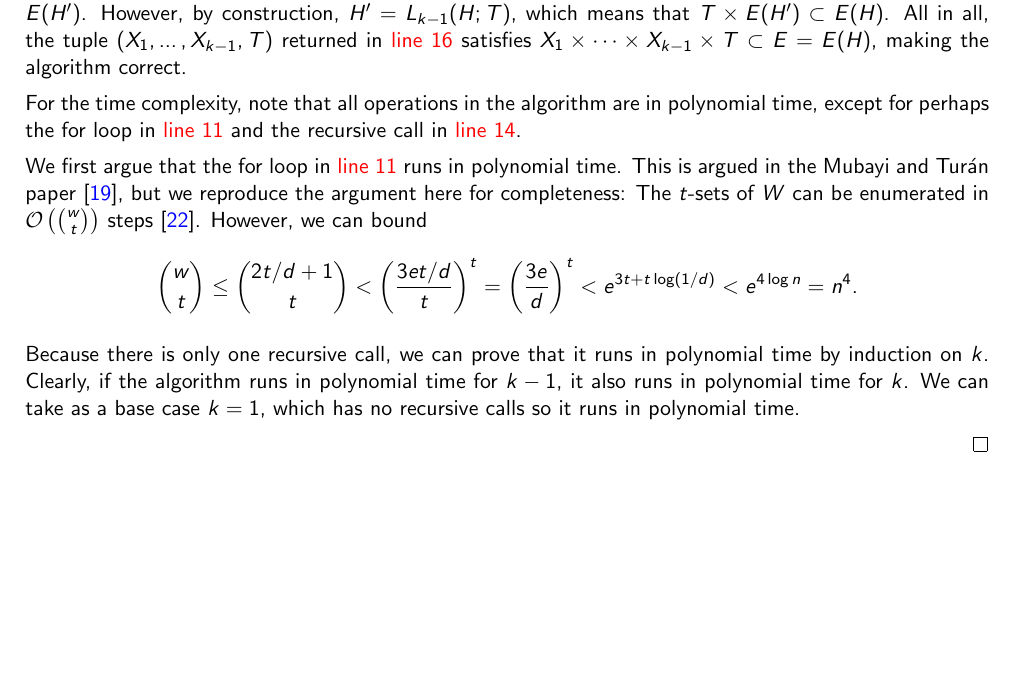
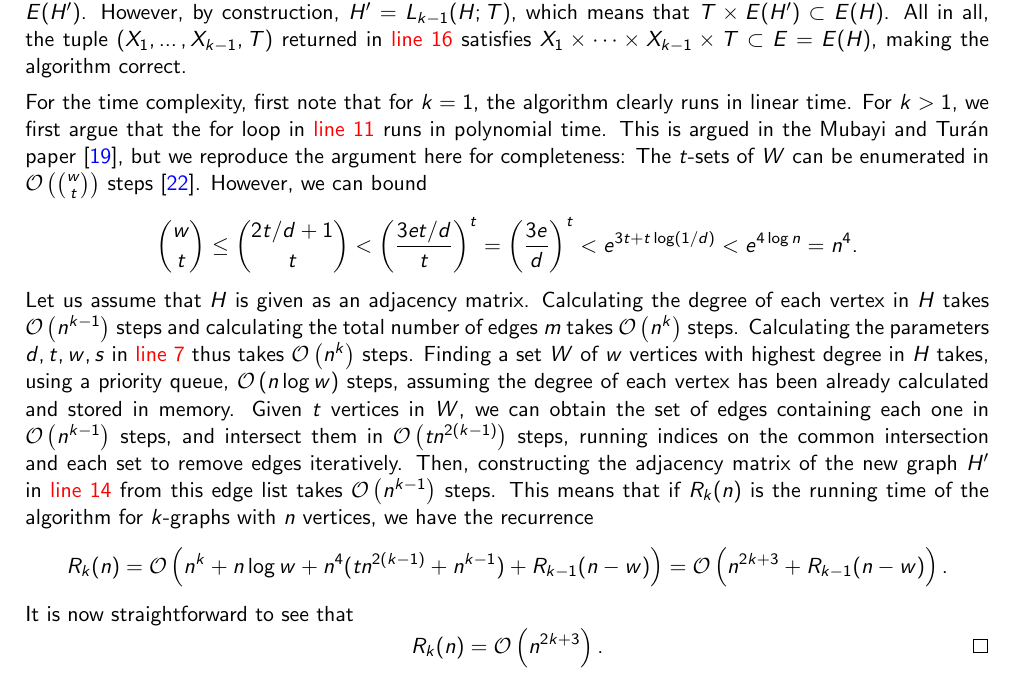
Before and after one commit to ferranEspuna/TFM, a LaTeX thesis (src/thesis.tex, which reads src/sections/algorithm.tex): part of page 38 of 44, cut so that both start at the same text, the shorter picture padded with empty space. Compiled offline with pdfLaTeX.

Commit message:
more detail on the algorithm proof of polynomiality

```diff
--- a/src/sections/algorithm.tex
+++ b/src/sections/algorithm.tex
@@ -554,10 +554,9 @@ All in all, we can now state our main theorem.
         All in all, the tuple $(X_1, \dots, X_{k-1}, T)$ returned in~\cref{line:return}
         satisfies $X_1 \times \dots \times X_{k-1} \times T \subset E = E(H)$, making the algorithm correct.
 
-        For the time complexity, note that all operations in the algorithm are in polynomial time, % TODO: check this
-        except for perhaps the for loop in~\cref{line:for} and the recursive call in~\cref{line:rec_call}.
-
-        We first argue that the for loop in~\cref{line:for} runs in polynomial time.
+        For the time complexity,
+        first note that for $k = 1$, the algorithm clearly runs in linear time.
+        For $k > 1$, we first argue that the for loop in~\cref{line:for} runs in polynomial time.
         This is argued in the Mubayi and Turán paper~\cite{MUBAYI2010174},
         but we reproduce the argument here for completeness:
         The $t$-sets of $W$ can be enumerated in
@@ -571,13 +570,27 @@ All in all, we can now state our main theorem.
             e^{3 t + t \log (1/d)} <
             e^{4 \log n} = n^4.
         \]
-
-        Because there is only one recursive call, we can prove that it runs in polynomial time
-        by induction on $k$.
-        Clearly, if the algorithm runs in polynomial time for $k-1$,
-        it also runs in polynomial time for $k$.
-        We can take as a base case $k=1$, which has no recursive calls so
-        it runs in polynomial time.
-
+        Let us assume that $H$ is given as an adjacency matrix.
+        Calculating the degree of each vertex in $H$ takes $\bigO{n^{k-1}}$
+        steps and calculating the total number of edges $m$ takes $\bigO{n^{k}}$ steps.
+        Calculating the parameters $d, t, w, s$ in~\cref{line:tws} thus takes $\bigO{n^{k}}$ steps.
+        Finding a set $W$ of $w$ vertices with highest degree in $H$ takes, using a priority queue,
+        $\bigO{n \log w}$ steps, assuming the degree of each vertex has been already calculated
+        and stored in memory.
+        Given $t$ vertices in $W$, we can obtain the set of edges containing each one in $\bigO{n^{k-1}}$ steps,
+        and intersect them in $\bigO{tn^{2(k-1)}}$ steps, running indices on the common intersection
+        and each set to remove edges iteratively.
+        Then, constructing the adjacency matrix of the new graph $H'$ in~\cref{line:rec_call} from this edge list
+        takes $\bigO{n^{k-1}}$ steps.
+        This means that if $R_k(n)$ is the running time of the algorithm for $k$-graphs with $n$ vertices,
+        we have the recurrence
+        \[
+            R_k(n) = \bigO{n^k + n \log w + n^4 (tn^{2(k-1)} + n^{k-1}) + R_{k-1}(n - w)}
+            = \bigO{n^{2k+3} + R_{k-1}(n - w)}.
+        \]
+        It is now straightforward to see that
+        \[
+            R_k(n) = \bigO{n^{2k+3}}. \qedhere
+        \]
     \end{proof}
 \end{theorem}
```
Also changed, not shown: out/thesis.pdf.
